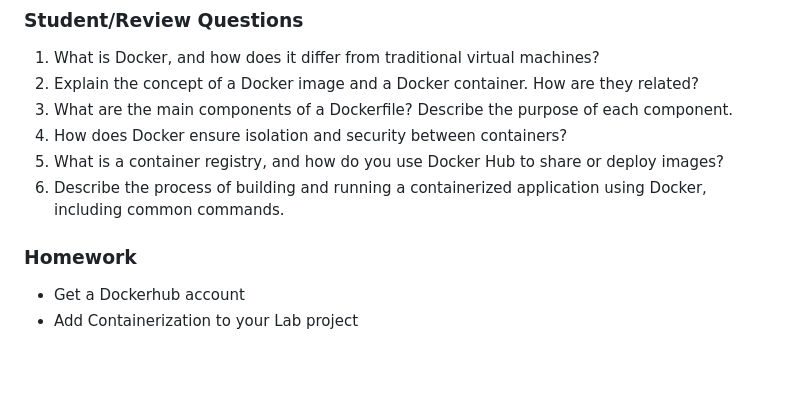
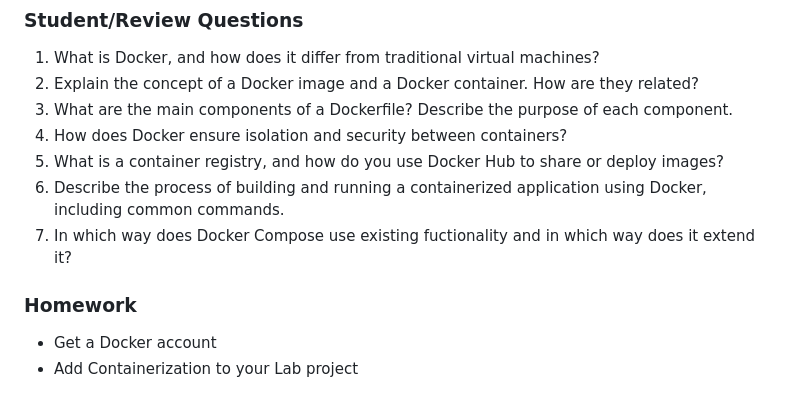
Before and after one commit to maeddes/hse-25-summer, a Markdown page: README.md, the part around the change. GitHub-like rendering; blank space fills up the shorter version.

Commit message:
compose added

```diff
--- a/README.md
+++ b/README.md
@@ -159,7 +159,8 @@ By the end of this lecture, students will be able to:
 4. How does Docker ensure isolation and security between containers?
 5. What is a container registry, and how do you use Docker Hub to share or deploy images?
 6. Describe the process of building and running a containerized application using Docker, including common commands.
+7. In which way does Docker Compose use existing fuctionality and in which way does it extend it?
 
 ### Homework
-- Get a Dockerhub account
+- Get a Docker account
 - Add Containerization to your Lab project
```
